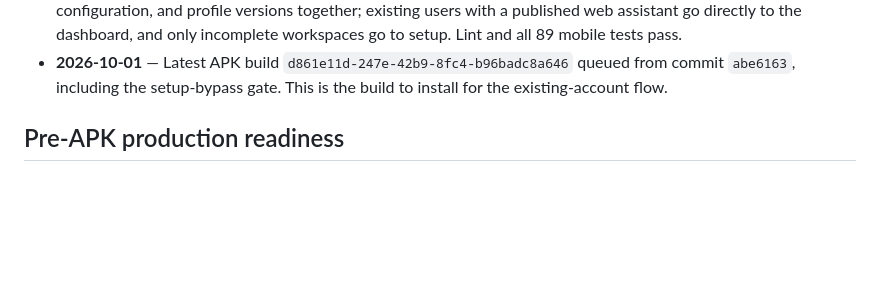
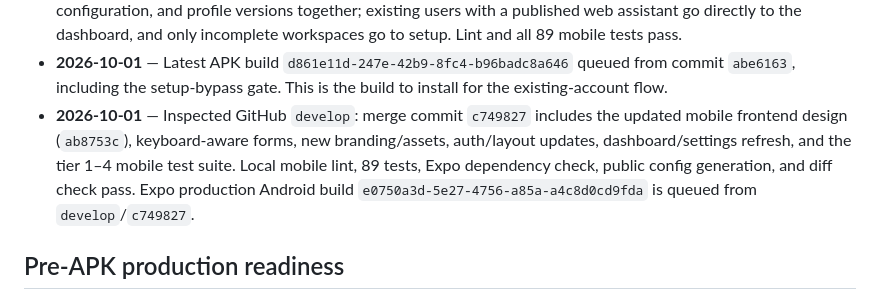
Before and after one commit to anesu-metabox/AI-Voice-Assistants, a Markdown page: mobile.md, the part around the change. Drawn GitHub-style; blank space fills up the shorter version.

Commit message:
Document develop mobile frontend Expo build

```diff
--- a/mobile.md
+++ b/mobile.md
@@ -147,6 +147,7 @@ For a physical-device test against a laptop, replace `localhost` with a LAN-reac
 - **2026-09-30 15:08** — Synchronized APK build `e342e4ea-a2a9-4928-baeb-8e1f232bd51e` queued from commit `290a4d4` with both the localhost environment fix and profile-preservation fix. This is the artifact to install after it succeeds.
 - **2026-10-01** — Verified the signed-in routing gate: it previously checked only `company_profile.company_name`, while the sign-in route separately repeated that incomplete check. Mobile now loads company profile, assistant configuration, and profile versions together; existing users with a published web assistant go directly to the dashboard, and only incomplete workspaces go to setup. Lint and all 89 mobile tests pass.
 - **2026-10-01** — Latest APK build `d861e11d-247e-42b9-8fc4-b96badc8a646` queued from commit `abe6163`, including the setup-bypass gate. This is the build to install for the existing-account flow.
+- **2026-10-01** — Inspected GitHub `develop`: merge commit `c749827` includes the updated mobile frontend design (`ab8753c`), keyboard-aware forms, new branding/assets, auth/layout updates, dashboard/settings refresh, and the tier 1–4 mobile test suite. Local mobile lint, 89 tests, Expo dependency check, public config generation, and diff check pass. Expo production Android build `e0750a3d-5e27-4756-a85a-a4c8d0cd9fda` is queued from `develop`/`c749827`.
 
 ## Pre-APK production readiness
 
```
